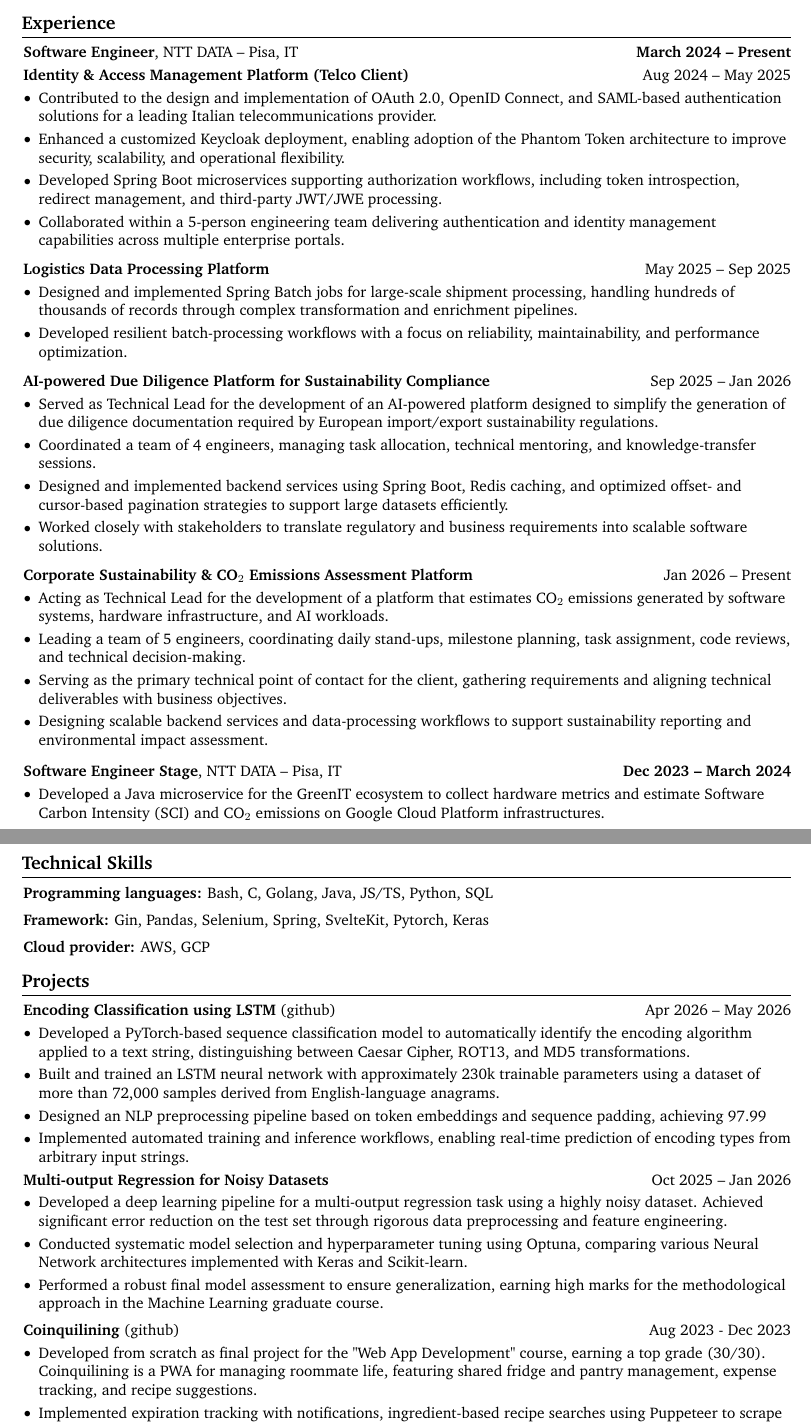
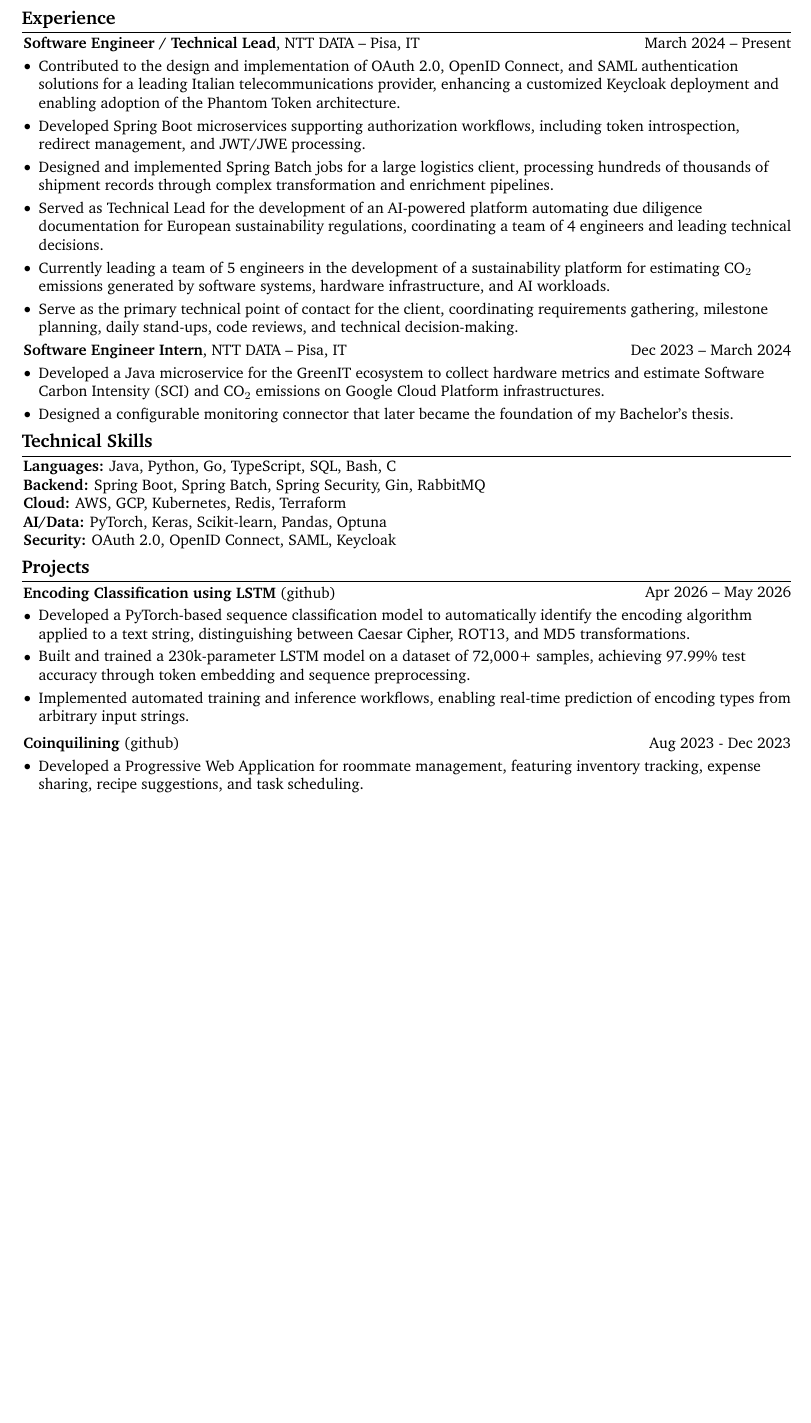
Before and after one commit to FlavRomano/cv, a LaTeX document (main.tex): two parts of pages 1 and 2 of 2 before the commit and part of the page after it, the two joined at a grey line, cut so that both start at the same text, the shorter picture padded with empty space. Compiled offline with pdfLaTeX.

Commit message:
update to single page

```diff
--- a/main.tex
+++ b/main.tex
@@ -62,10 +62,10 @@
     -1pt
 }{
     % top space:
-    0.3 cm
+    0.15 cm
 }{
     % bottom space:
-    0.2 cm
+    0.1 cm
 } % section title spacing
 
 \renewcommand\labelitemi{$\vcenter{\hbox{\small$\bullet$}}$} % custom bullet points
@@ -183,86 +183,40 @@
 
 \vspace{.4 cm}
 
-Software Engineer and Technical Lead specializing in backend systems, IAM solutions, and scalable cloud-native architectures. Experienced in leading cross-functional teams, designing distributed systems, and delivering enterprise-grade software in telecommunications and sustainability domains.
-
-Currently pursuing an MSc in Artificial Intelligence while working part-time at NTT DATA, strengthening a software engineering background with advanced AI and machine learning expertise. Passionate about applying AI to solve complex industrial problems at scale.
+Software Engineer and Technical Lead specializing in backend systems, IAM solutions, and cloud-native architectures. Currently pursuing an MSc in Artificial Intelligence while working at NTT DATA, combining enterprise software engineering experience with advanced AI and machine learning expertise.
 \section{Experience}
 
 \begin{twocolentry}{
-		\textbf{March 2024 – Present}
+        March 2024 – Present
     }
-	\textbf{Software Engineer}, NTT DATA -- Pisa, IT
+    \textbf{Software Engineer / Technical Lead}, NTT DATA -- Pisa, IT
 \end{twocolentry}
 
 \vspace{0.10 cm}
 \begin{onecolentry}
+    \begin{highlights}
 
-	\textbf{Identity \& Access Management Platform (Telco Client)}
-	\hfill Aug 2024 -- May 2025
+        \item Contributed to the design and implementation of OAuth 2.0, OpenID Connect, and SAML authentication solutions for a leading Italian telecommunications provider, enhancing a customized Keycloak deployment and enabling adoption of the Phantom Token architecture.
 
-	\begin{highlights}
-		\item Contributed to the design and implementation of OAuth 2.0, OpenID Connect, and SAML-based authentication solutions for a leading Italian telecommunications provider.
+        \item Developed Spring Boot microservices supporting authorization workflows, including token introspection, redirect management, and JWT/JWE processing.
 
-		\item Enhanced a customized Keycloak deployment, enabling adoption of the Phantom Token architecture to improve security, scalability, and operational flexibility.
+        \item Designed and implemented Spring Batch jobs for a large logistics client, processing hundreds of thousands of shipment records through complex transformation and enrichment pipelines.
 
-		\item Developed Spring Boot microservices supporting authorization workflows, including token introspection, redirect management, and third-party JWT/JWE processing.
+        \item Served as Technical Lead for the development of an AI-powered platform automating due diligence documentation for European sustainability regulations, coordinating a team of 4 engineers and leading technical decisions.
 
-		\item Collaborated within a 5-person engineering team delivering authentication and identity management capabilities across multiple enterprise portals.
+        \item Currently leading a team of 5 engineers in the development of a sustainability platform for estimating CO$_2$ emissions generated by software systems, hardware infrastructure, and AI workloads.
+
+        \item Serve as the primary technical point of contact for the client, coordinating requirements gathering, milestone planning, daily stand-ups, code reviews, and technical decision-making.
 
     \end{highlights}
-
-	\vspace{0.15 cm}
-
-	\textbf{Logistics Data Processing Platform}
-	\hfill May 2025 -- Sep 2025
-
-	\begin{highlights}
-		\item Designed and implemented Spring Batch jobs for large-scale shipment processing, handling hundreds of thousands of records through complex transformation and enrichment pipelines.
-
-		\item Developed resilient batch-processing workflows with a focus on reliability, maintainability, and performance optimization.
-
-	\end{highlights}
-
-	\vspace{0.15 cm}
-
-	\textbf{AI-powered Due Diligence Platform for Sustainability Compliance}
-	\hfill Sep 2025 -- Jan 2026
-
-	\begin{highlights}
-		\item Served as Technical Lead for the development of an AI-powered platform designed to simplify the generation of due diligence documentation required by European import/export sustainability regulations.
-
-		\item Coordinated a team of 4 engineers, managing task allocation, technical mentoring, and knowledge-transfer sessions.
-
-		\item Designed and implemented backend services using Spring Boot, Redis caching, and optimized offset- and cursor-based pagination strategies to support large datasets efficiently.
-
-		\item Worked closely with stakeholders to translate regulatory and business requirements into scalable software solutions.
-
-	\end{highlights}
-
-	\vspace{0.15 cm}
-
-	\textbf{Corporate Sustainability \& CO$_2$ Emissions Assessment Platform}
-	\hfill Jan 2026 -- Present
-
-	\begin{highlights}
-		\item Acting as Technical Lead for the development of a platform that estimates CO$_2$ emissions generated by software systems, hardware infrastructure, and AI workloads.
-
-		\item Leading a team of 5 engineers, coordinating daily stand-ups, milestone planning, task assignment, code reviews, and technical decision-making.
-
-		\item Serving as the primary technical point of contact for the client, gathering requirements and aligning technical deliverables with business objectives.
-
-		\item Designing scalable backend services and data-processing workflows to support sustainability reporting and environmental impact assessment.
-
-	\end{highlights}
-
 \end{onecolentry}
 
-\vspace{0.2 cm}
+\vspace{0.1 cm}
 
 \begin{twocolentry}{
-		\textbf{Dec 2023 – March 2024}
+        Dec 2023 – March 2024
     }
-	\textbf{Software Engineer Stage}, NTT DATA -- Pisa, IT
+    \textbf{Software Engineer Intern}, NTT DATA -- Pisa, IT
 \end{twocolentry}
 
 \vspace{0.10 cm}
@@ -270,26 +224,20 @@ Currently pursuing an MSc in Artificial Intelligence while working part-time at
     \begin{highlights}
         \item Developed a Java microservice for the GreenIT ecosystem to collect hardware metrics and estimate Software Carbon Intensity (SCI) and CO$_2$ emissions on Google Cloud Platform infrastructures.
 
+        \item Designed a configurable monitoring connector that later became the foundation of my Bachelor's thesis.
     \end{highlights}
 \end{onecolentry}
 
 
 \section{Technical Skills}
 \begin{onecolentry}
-	\textbf{Programming languages:} Bash, C, Golang, Java, JS/TS, Python, SQL
+    \textbf{Languages:} Java, Python, Go, TypeScript, SQL, Bash, C \\
+    \textbf{Backend:} Spring Boot, Spring Batch, Spring Security, Gin, RabbitMQ \\
+    \textbf{Cloud:} AWS, GCP, Kubernetes, Redis, Terraform \\
+    \textbf{AI/Data:} PyTorch, Keras, Scikit-learn, Pandas, Optuna \\
+    \textbf{Security:} OAuth 2.0, OpenID Connect, SAML, Keycloak
 \end{onecolentry}
 
-\vspace{0.2 cm}
-
-\begin{onecolentry}
-	\textbf{Framework:} Gin, Pandas, Selenium, Spring, SvelteKit, Pytorch, Keras
-\end{onecolentry}
-
-\vspace{0.2 cm}
-
-\begin{onecolentry}
-	\textbf{Cloud provider:} AWS, GCP
-\end{onecolentry}
 
 \section{Projects}
 
@@ -302,29 +250,12 @@ Currently pursuing an MSc in Artificial Intelligence while working part-time at
 \begin{highlights}
     \item Developed a PyTorch-based sequence classification model to automatically identify the encoding algorithm applied to a text string, distinguishing between Caesar Cipher, ROT13, and MD5 transformations.
 
-	\item Built and trained an LSTM neural network with approximately 230k trainable parameters using a dataset of more than 72,000 samples derived from English-language anagrams.
-
-	\item Designed an NLP preprocessing pipeline based on token embeddings and sequence padding, achieving 97.99% test accuracy on unseen data.
+    \item Built and trained a 230k-parameter LSTM model on a dataset of 72,000+ samples, achieving 97.99\% test accuracy through token embedding and sequence preprocessing.
 
     \item Implemented automated training and inference workflows, enabling real-time prediction of encoding types from arbitrary input strings.
 \end{highlights}
 
-
-\begin{twocolentry}{
-		Oct 2025 – Jan 2026
-	}
-	\textbf{Multi-output Regression for Noisy Datasets}
-\end{twocolentry}
-
-\vspace{0.10 cm}
-\begin{onecolentry}
-	\begin{highlights}
-		\item Developed a deep learning pipeline for a multi-output regression task using a highly noisy dataset. Achieved significant error reduction on the test set through rigorous data preprocessing and feature engineering.
-		\item Conducted systematic model selection and hyperparameter tuning using Optuna, comparing various Neural Network architectures implemented with Keras and Scikit-learn.
-		\item Performed a robust final model assessment to ensure generalization, earning high marks for the methodological approach in the Machine Learning graduate course.
-	\end{highlights}
-\end{onecolentry}
-\vspace{0.2 cm}
+\vspace{0.1 cm}
 \begin{twocolentry}{
         Aug 2023 - Dec 2023
     }
@@ -333,9 +264,7 @@ Currently pursuing an MSc in Artificial Intelligence while working part-time at
 \vspace{0.10 cm}
 \begin{onecolentry}
     \begin{highlights}
-			\item Developed from scratch as final project for the "Web App Development" course, earning a top grade (30/30). Coinquilining is a PWA for managing roommate life, featuring shared fridge and pantry management, expense tracking, and recipe suggestions.
-			\item Implemented expiration tracking with notifications, ingredient-based recipe searches using Puppeteer to scrape a dynamic site, and a calendar for fair task distribution (time shift problem).
-			\item Tech Stack: Supabase, TypeScript, SvelteKit, Tailwind CSS, Puppeteer
+        \item Developed a Progressive Web Application for roommate management, featuring inventory tracking, expense sharing, recipe suggestions, and task scheduling.
     \end{highlights}
 \end{onecolentry}
 
```
Also changed, not shown: main.tex (2 more changed lines). Lines whose indentation alone changed are shown as unchanged.
